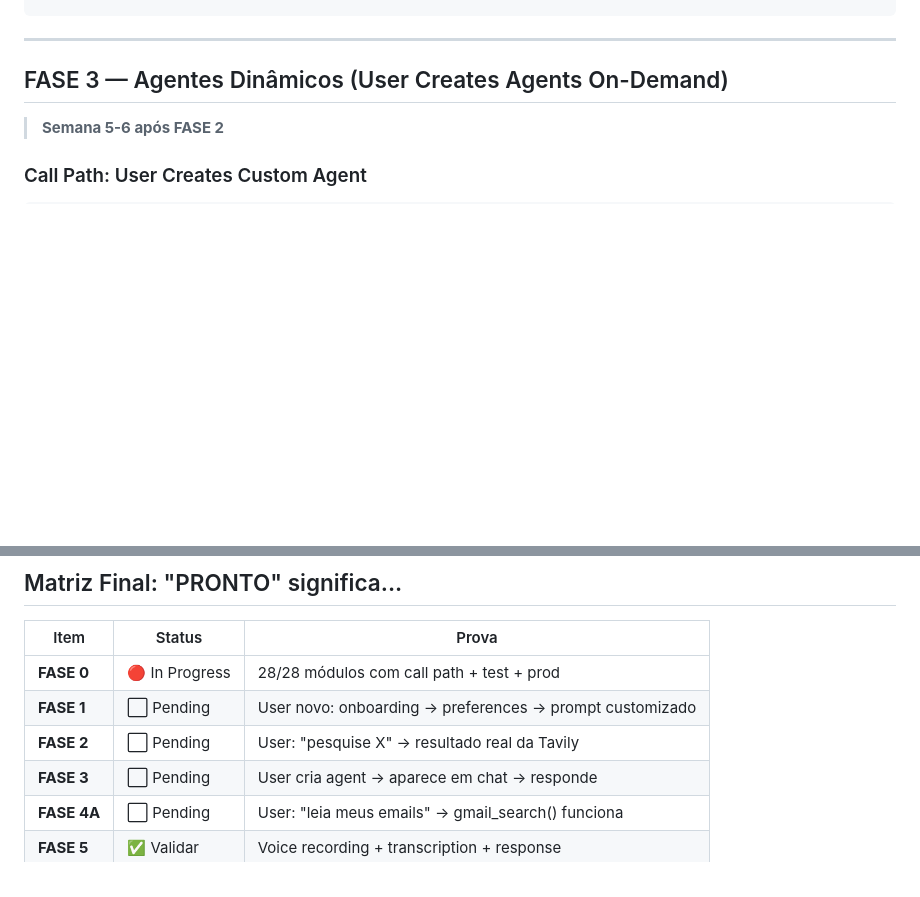
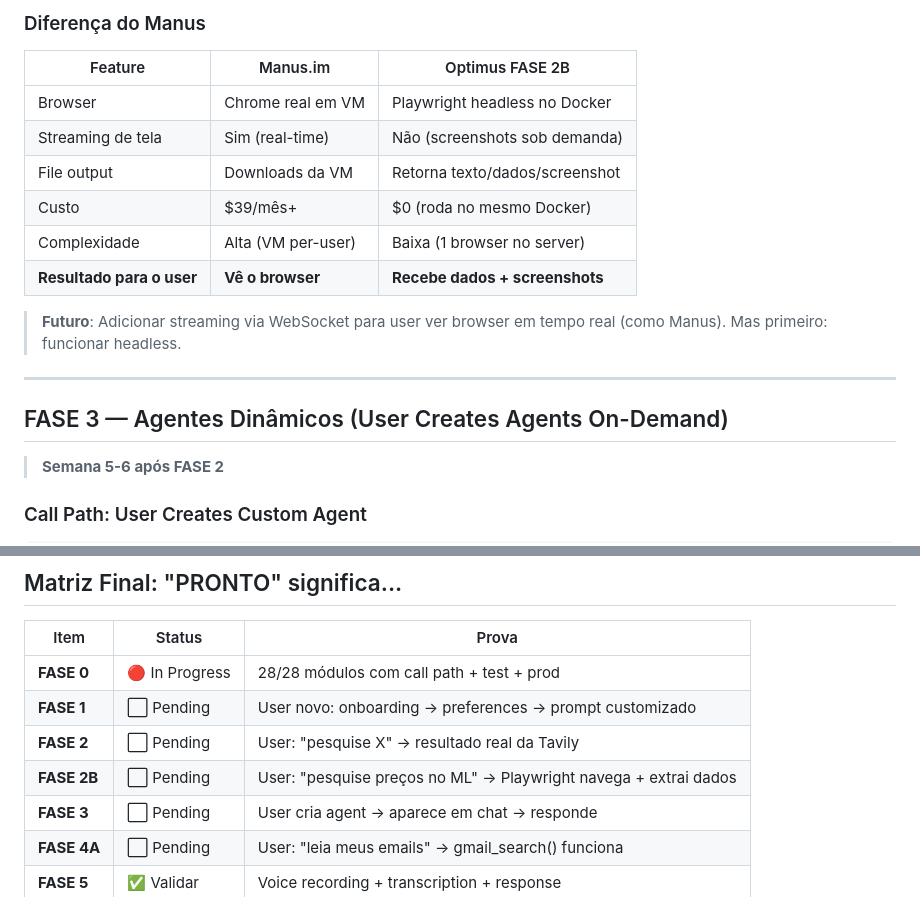
Before and after one commit to mmozil/optimus, a Markdown page: .docs/roadmap-optimus-v2.md, 2 parts joined by grey strips. GitHub-like rendering; blank space fills up the shorter version.

```diff
--- a/.docs/roadmap-optimus-v2.md
+++ b/.docs/roadmap-optimus-v2.md
@@ -219,3 +304,15 @@ Agent: "Encontrei 5 artigos recentes: [links] ... resumo..."
+### Diferença do Manus
+
+| Feature | Manus.im | Optimus FASE 2B |
+|---------|----------|-----------------|
+| Browser | Chrome real em VM | Playwright headless no Docker |
+| Streaming de tela | Sim (real-time) | Não (screenshots sob demanda) |
+| File output | Downloads da VM | Retorna texto/dados/screenshot |
+| Custo | $39/mês+ | $0 (roda no mesmo Docker) |
+| Complexidade | Alta (VM per-user) | Baixa (1 browser no server) |
+| **Resultado para o user** | **Vê o browser** | **Recebe dados + screenshots** |
+
+> **Futuro**: Adicionar streaming via WebSocket para user ver browser em tempo real (como Manus). Mas primeiro: funcionar headless.
 
 ---
 
@@ -411,6 +508,7 @@ Optimus roda em sua máquina
 | **FASE 0** | 🔴 In Progress | 28/28 módulos com call path + test + prod |
 | **FASE 1** | ⬜ Pending | User novo: onboarding → preferences → prompt customizado |
 | **FASE 2** | ⬜ Pending | User: "pesquise X" → resultado real da Tavily |
+| **FASE 2B** | ⬜ Pending | User: "pesquise preços no ML" → Playwright navega + extrai dados |
 | **FASE 3** | ⬜ Pending | User cria agent → aparece em chat → responde |
 | **FASE 4A** | ⬜ Pending | User: "leia meus emails" → gmail_search() funciona |
 | **FASE 5** | ✅ Validar | Voice recording + transcription + response |
```
Also changed, not shown: other parts of .docs/roadmap-optimus-v2.md (+87 -2 lines).
